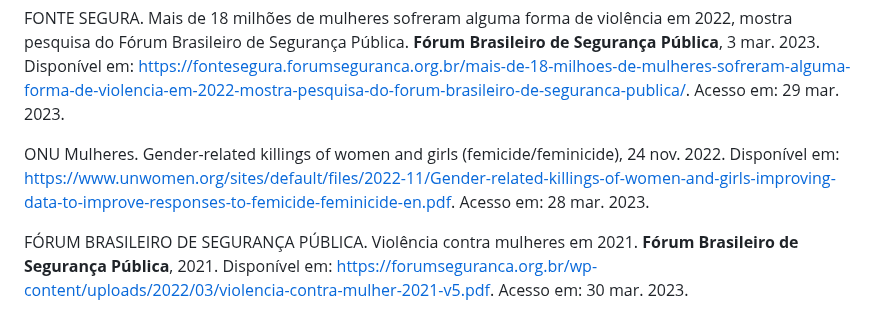
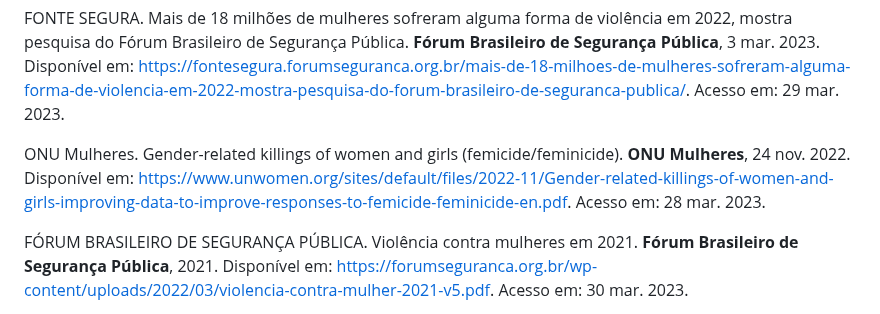
Before and after one commit to ICEI-PUC-Minas-PMV-ADS/Artemis, a Markdown page: docs/11-Referências.md, the part around the change. Rendered like a GitHub page.

```diff
--- a/docs/11-Referências.md
+++ b/docs/11-Referências.md
@@ -20,7 +20,7 @@ DE ROSA, Marcus. Plataforma utiliza inteligência artificial para receber denún
 
 FONTE SEGURA. Mais de 18 milhões de mulheres sofreram alguma forma de violência em 2022, mostra pesquisa do Fórum Brasileiro de Segurança Pública. **Fórum Brasileiro de Segurança Pública**, 3 mar. 2023. Disponível em: <https://fontesegura.forumseguranca.org.br/mais-de-18-milhoes-de-mulheres-sofreram-alguma-forma-de-violencia-em-2022-mostra-pesquisa-do-forum-brasileiro-de-seguranca-publica/>. Acesso em: 29 mar. 2023.
 
-ONU Mulheres. Gender-related killings of women and girls (femicide/feminicide), 24 nov. 2022. Disponível em: <https://www.unwomen.org/sites/default/files/2022-11/Gender-related-killings-of-women-and-girls-improving-data-to-improve-responses-to-femicide-feminicide-en.pdf>. Acesso em: 28 mar. 2023.
+ONU Mulheres. Gender-related killings of women and girls (femicide/feminicide). **ONU Mulheres**, 24 nov. 2022. Disponível em: <https://www.unwomen.org/sites/default/files/2022-11/Gender-related-killings-of-women-and-girls-improving-data-to-improve-responses-to-femicide-feminicide-en.pdf>. Acesso em: 28 mar. 2023.
 
 FÓRUM BRASILEIRO DE SEGURANÇA PÚBLICA. Violência contra mulheres em 2021. **Fórum Brasileiro de Segurança Pública**, 2021. Disponível em: <https://forumseguranca.org.br/wp-content/uploads/2022/03/violencia-contra-mulher-2021-v5.pdf>. Acesso em: 30 mar. 2023.
 
```
